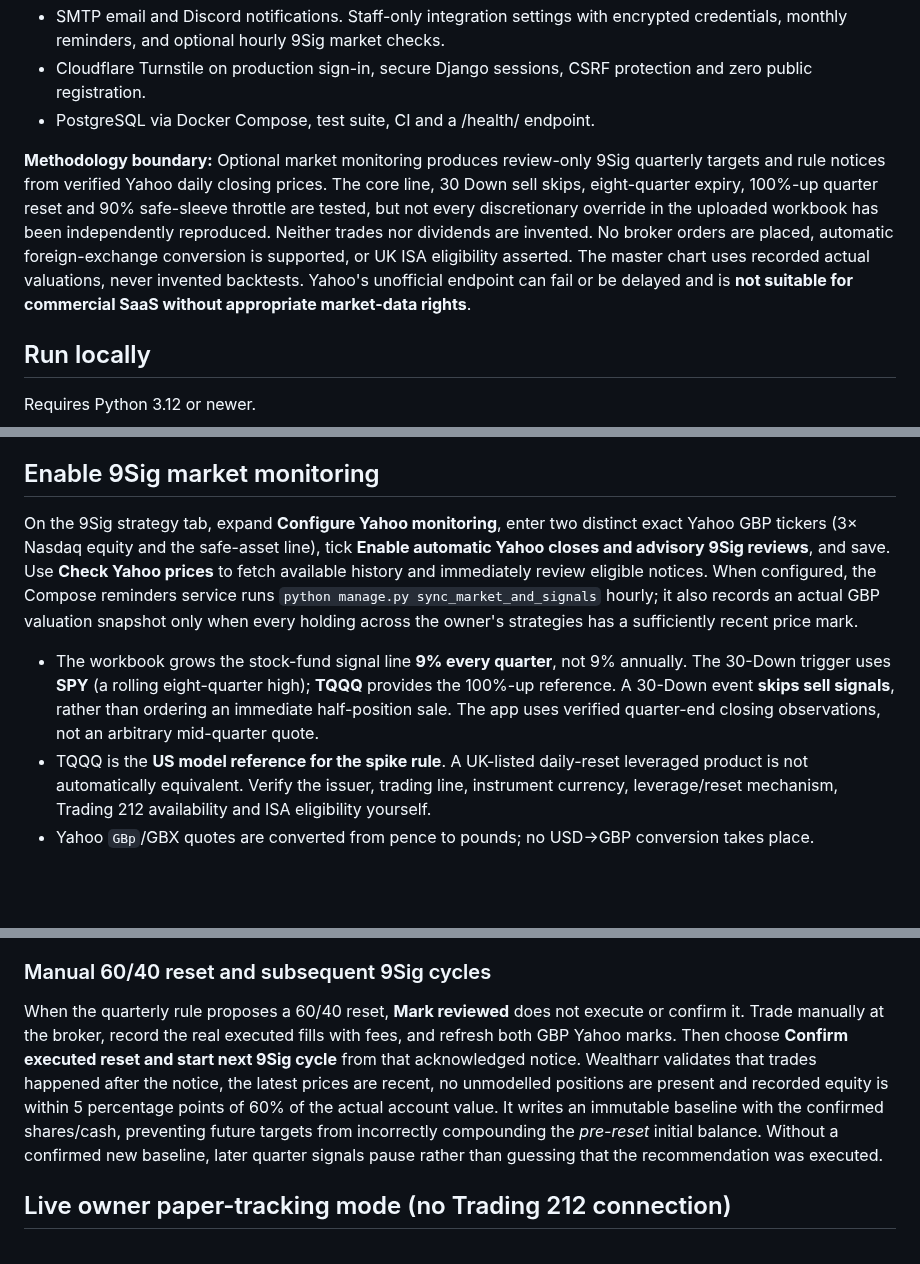
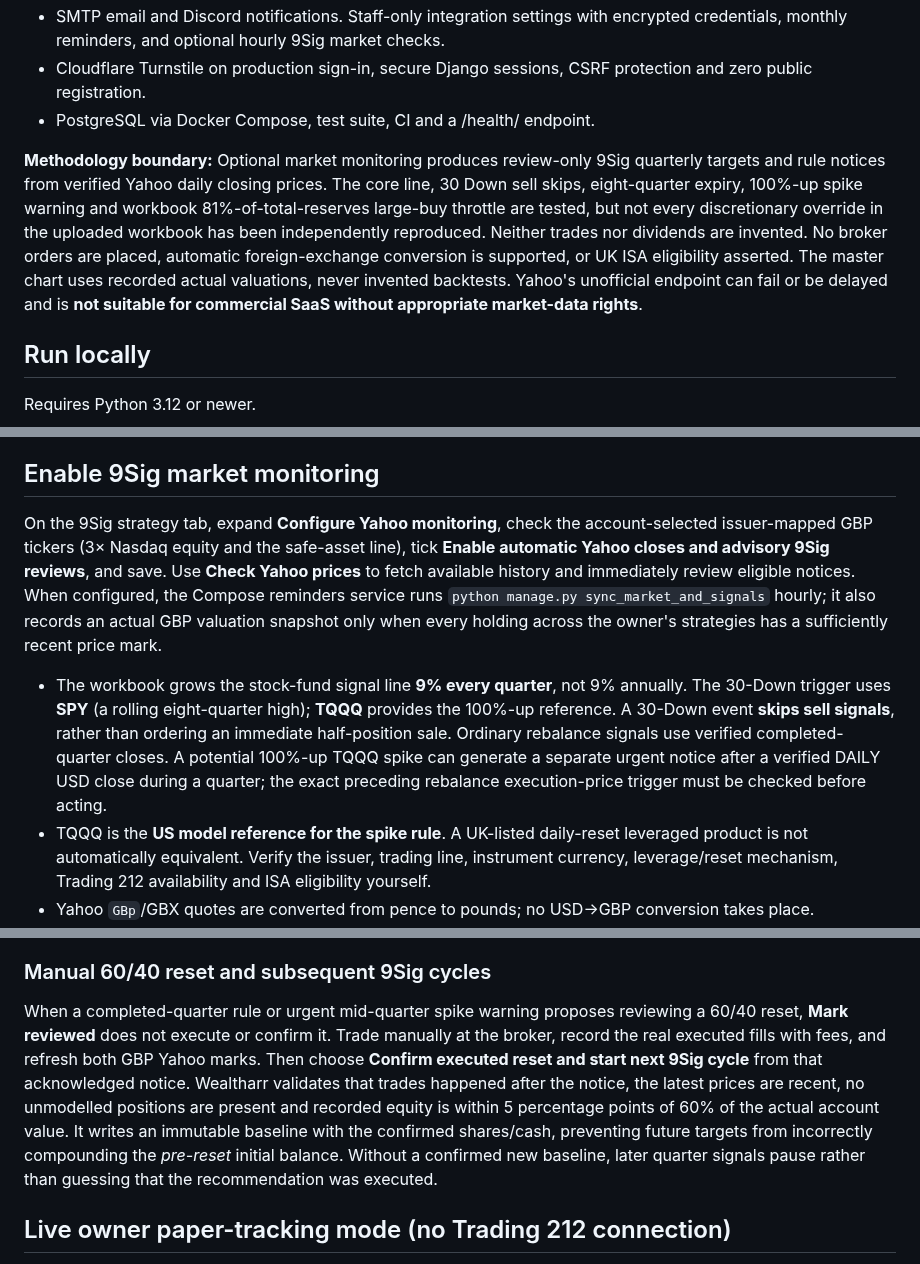
Before and after one commit to Ricas13/wealtharr_v2, a Markdown page: README.md, 3 parts joined by grey strips. GitHub-like rendering; blank space fills up the shorter version.

Commit message:
Refresh 9Sig owner instructions for actual account selection, 81% large-buy rule and mid-quarter spike notices

```diff
--- a/README.md
+++ b/README.md
@@ -13,7 +13,7 @@ Private-first personal investment tracking with a responsive dark interface insp
 - Cloudflare Turnstile on production sign-in, secure Django sessions, CSRF protection and zero public registration.
 - PostgreSQL via Docker Compose, test suite, CI and a /health/ endpoint.
 
-**Methodology boundary:** Optional market monitoring produces review-only 9Sig quarterly targets and rule notices from verified Yahoo daily closing prices. The core line, 30 Down sell skips, eight-quarter expiry, 100%-up quarter reset and 90% safe-sleeve throttle are tested, but not every discretionary override in the uploaded workbook has been independently reproduced. Neither trades nor dividends are invented. No broker orders are placed, automatic foreign-exchange conversion is supported, or UK ISA eligibility asserted. The master chart uses recorded actual valuations, never invented backtests. Yahoo's unofficial endpoint can fail or be delayed and is **not suitable for commercial SaaS without appropriate market-data rights**.
+**Methodology boundary:** Optional market monitoring produces review-only 9Sig quarterly targets and rule notices from verified Yahoo daily closing prices. The core line, 30 Down sell skips, eight-quarter expiry, 100%-up spike warning and workbook 81%-of-total-reserves large-buy throttle are tested, but not every discretionary override in the uploaded workbook has been independently reproduced. Neither trades nor dividends are invented. No broker orders are placed, automatic foreign-exchange conversion is supported, or UK ISA eligibility asserted. The master chart uses recorded actual valuations, never invented backtests. Yahoo's unofficial endpoint can fail or be delayed and is **not suitable for commercial SaaS without appropriate market-data rights**.
 
 ## Run locally
 
@@ -55,9 +55,9 @@ Remaining work before exact strategy reliance or SaaS launch: full independently
 
 ## Enable 9Sig market monitoring
 
-On the 9Sig strategy tab, expand **Configure Yahoo monitoring**, enter two distinct exact Yahoo GBP tickers (3× Nasdaq equity and the safe-asset line), tick **Enable automatic Yahoo closes and advisory 9Sig reviews**, and save. Use **Check Yahoo prices** to fetch available history and immediately review eligible notices. When configured, the Compose reminders service runs `python manage.py sync_market_and_signals` hourly; it also records an actual GBP valuation snapshot only when every holding across the owner's strategies has a sufficiently recent price mark.
+On the 9Sig strategy tab, expand **Configure Yahoo monitoring**, check the account-selected issuer-mapped GBP tickers (3× Nasdaq equity and the safe-asset line), tick **Enable automatic Yahoo closes and advisory 9Sig reviews**, and save. Use **Check Yahoo prices** to fetch available history and immediately review eligible notices. When configured, the Compose reminders service runs `python manage.py sync_market_and_signals` hourly; it also records an actual GBP valuation snapshot only when every holding across the owner's strategies has a sufficiently recent price mark.
 
-- The workbook grows the stock-fund signal line **9% every quarter**, not 9% annually. The 30-Down trigger uses **SPY** (a rolling eight-quarter high); **TQQQ** provides the 100%-up reference. A 30-Down event **skips sell signals**, rather than ordering an immediate half-position sale. The app uses verified quarter-end closing observations, not an arbitrary mid-quarter quote.
+- The workbook grows the stock-fund signal line **9% every quarter**, not 9% annually. The 30-Down trigger uses **SPY** (a rolling eight-quarter high); **TQQQ** provides the 100%-up reference. A 30-Down event **skips sell signals**, rather than ordering an immediate half-position sale. Ordinary rebalance signals use verified completed-quarter closes. A potential 100%-up TQQQ spike can generate a separate urgent notice after a verified DAILY USD close during a quarter; the exact preceding rebalance execution-price trigger must be checked before acting.
 - TQQQ is the **US model reference for the spike rule**. A UK-listed daily-reset leveraged product is not automatically equivalent. Verify the issuer, trading line, instrument currency, leverage/reset mechanism, Trading 212 availability and ISA eligibility yourself.
 - Yahoo `GBp`/GBX quotes are converted from pence to pounds; no USD→GBP conversion takes place. Outdated/mismatched data does not produce a new signal.
 - Instructions are review-only approximations with duplicate suppression and a record of acknowledgement; no trade is booked until **you** enter its actual fill.
@@ -93,7 +93,7 @@ Failed email/Discord deliveries persist the redacted status and retry up to thre
 
 ### Manual 60/40 reset and subsequent 9Sig cycles
 
-When the quarterly rule proposes a 60/40 reset, **Mark reviewed** does not execute or confirm it. Trade manually at the broker, record the real executed fills with fees, and refresh both GBP Yahoo marks. Then choose **Confirm executed reset and start next 9Sig cycle** from that acknowledged notice. Wealtharr validates that trades happened after the notice, the latest prices are recent, no unmodelled positions are present and recorded equity is within 5 percentage points of 60% of the actual account value. It writes an immutable baseline with the confirmed shares/cash, preventing future targets from incorrectly compounding the *pre-reset* initial balance. Without a confirmed new baseline, later quarter signals pause rather than guessing that the recommendation was executed.
+When a completed-quarter rule or urgent mid-quarter spike warning proposes reviewing a 60/40 reset, **Mark reviewed** does not execute or confirm it. Trade manually at the broker, record the real executed fills with fees, and refresh both GBP Yahoo marks. Then choose **Confirm executed reset and start next 9Sig cycle** from that acknowledged notice. Wealtharr validates that trades happened after the notice, the latest prices are recent, no unmodelled positions are present and recorded equity is within 5 percentage points of 60% of the actual account value. It writes an immutable baseline with the confirmed shares/cash, preventing future targets from incorrectly compounding the *pre-reset* initial balance. Without a confirmed new baseline, later quarter signals pause rather than guessing that the recommendation was executed.
 
 
 ## Live owner paper-tracking mode (no Trading 212 connection)
```
Also changed, not shown: other parts of README.md (+2 -0 lines).
